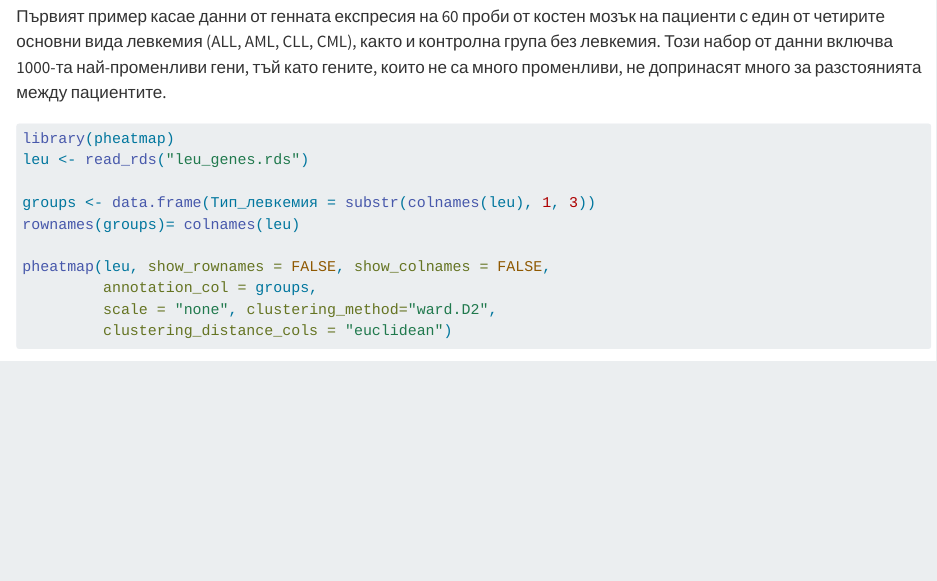
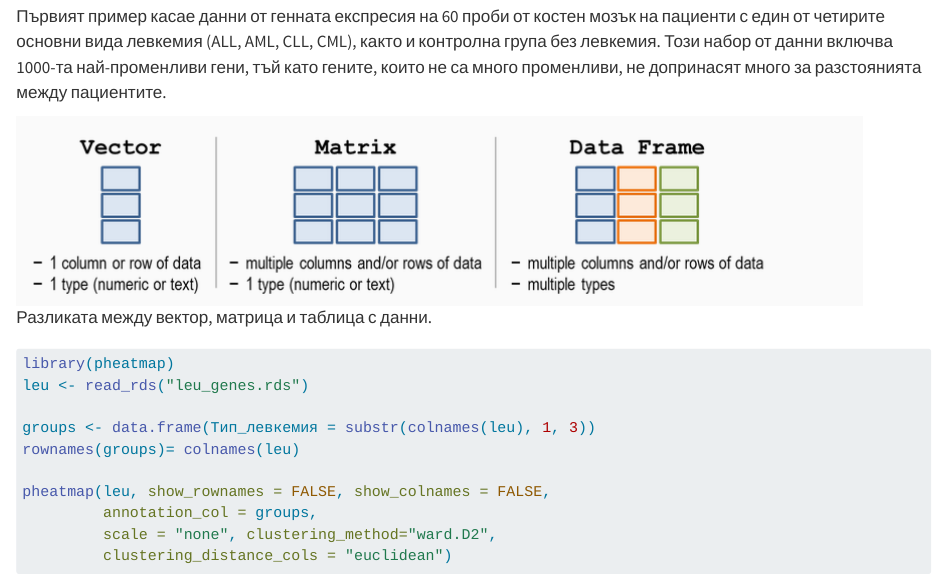
Before and after one commit to NickyDy/lecture_statistics, a Quarto document (lecture_stats.qmd): the page in a window 1100 px wide, from 1220 px down. Rendered offline with R 4.5, knitr and Pandoc in place of Quarto, with nearby package versions; the code chunks are not run, so their results and figures are left out; long lines of code are wrapped.

Commit message:
next commit

````diff
--- a/lecture_stats.qmd
+++ b/lecture_stats.qmd
@@ -818,6 +818,8 @@ plot(anova, xlab = "Sample size", ylab = "Power")
 
 Първият пример касае данни от генната експресия на 60 проби от костен мозък на пациенти с един от четирите основни вида левкемия (ALL, AML, CLL, CML), както и контролна група без левкемия. Този набор от данни включва 1000-та най-променливи гени, тъй като гените, които не са много променливи, не допринасят много за разстоянията между пациентите.
 
+![Разликата между вектор, матрица и таблица с данни.](matrix_data_frame.png)
+
 ```{r}
 library(pheatmap)
 leu <- read_rds("leu_genes.rds")
````
Also changed, not shown: lecture_stats_files/figure-html/unnamed-chunk-51-1.png, lecture_stats_files/figure-html/unnamed-chunk-52-1.png, lecture_stats_files/figure-html/unnamed-chunk-53-1.png, lecture_stats_files/figure-html/unnamed-chunk-54-1.png, lecture_stats_files/figure-html/unnamed-chunk-55-1.png, lecture_stats_files/figure-html/unnamed-chunk-56-1.png, lecture_stats_files/figure-html/unnamed-chunk-57-1.png, lecture_stats_files/figure-html/unnamed-chunk-58-1.png, lecture_stats_files/figure-html/unnamed-chunk-67-2.png, lecture_stats_files/figure-html/unnamed-chunk-68-1.png, lecture_stats_files/figure-html/unnamed-chunk-68-2.png, lecture_stats_files/figure-html/unnamed-chunk-68-3.png, matrix_data_frame.png (added), plot.png, 2 other files.
